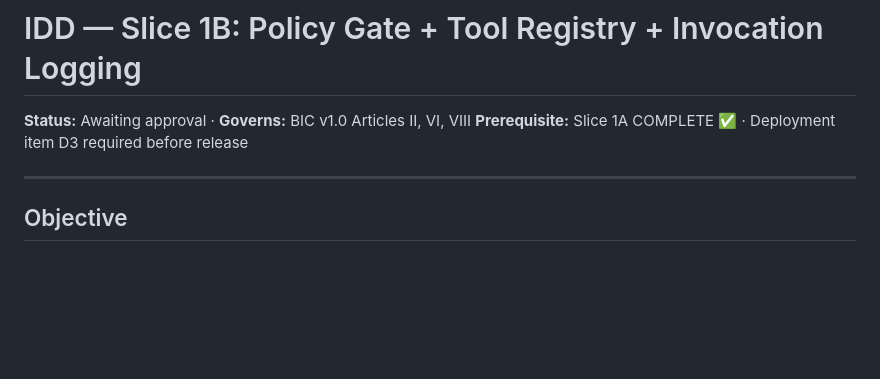
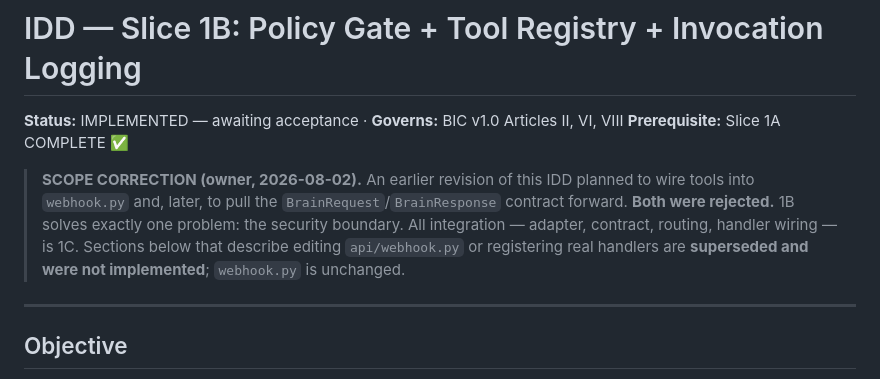
Before and after one commit to raviraj10590/asthra-digitech-frontend, a Markdown page: docs/idd/1B-policy-tool-layer.md, the part around the change. Drawn GitHub-style; blank space fills up the shorter version.

```diff
--- a/docs/idd/1B-policy-tool-layer.md
+++ b/docs/idd/1B-policy-tool-layer.md
@@ -1,7 +1,15 @@
 # IDD — Slice 1B: Policy Gate + Tool Registry + Invocation Logging
 
-**Status:** Awaiting approval · **Governs:** BIC v1.0 Articles II, VI, VIII
-**Prerequisite:** Slice 1A COMPLETE ✅ · Deployment item D3 required before release
+**Status:** IMPLEMENTED — awaiting acceptance · **Governs:** BIC v1.0 Articles II, VI, VIII
+**Prerequisite:** Slice 1A COMPLETE ✅
+
+> **SCOPE CORRECTION (owner, 2026-08-02).** An earlier revision of this IDD
+> planned to wire tools into `webhook.py` and, later, to pull the
+> `BrainRequest`/`BrainResponse` contract forward. **Both were rejected.**
+> 1B solves exactly one problem: the security boundary. All integration —
+> adapter, contract, routing, handler wiring — is 1C. Sections below that
+> describe editing `api/webhook.py` or registering real handlers are
+> **superseded and were not implemented**; `webhook.py` is unchanged.
 
 ---
 
```
Also changed, not shown: docs/PROGRESS.md (+58 -4 lines).
